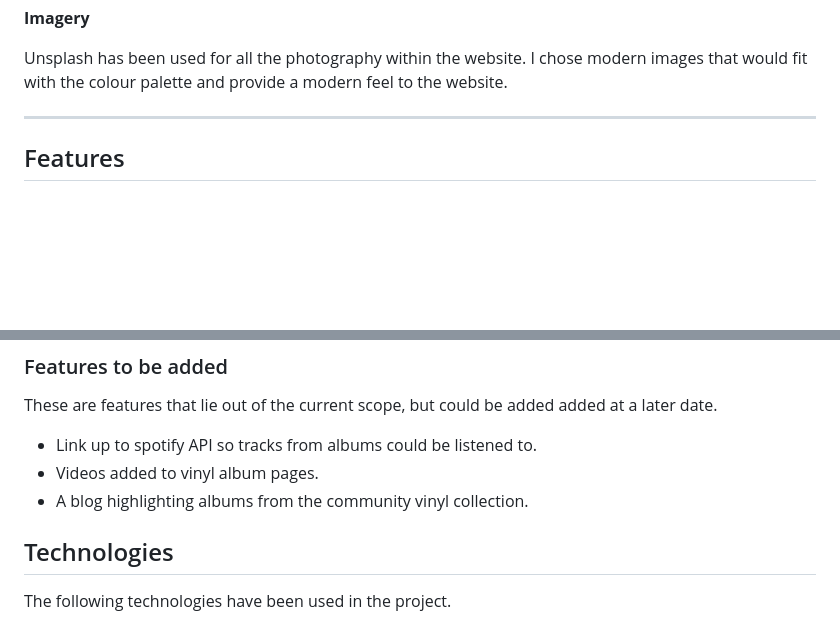
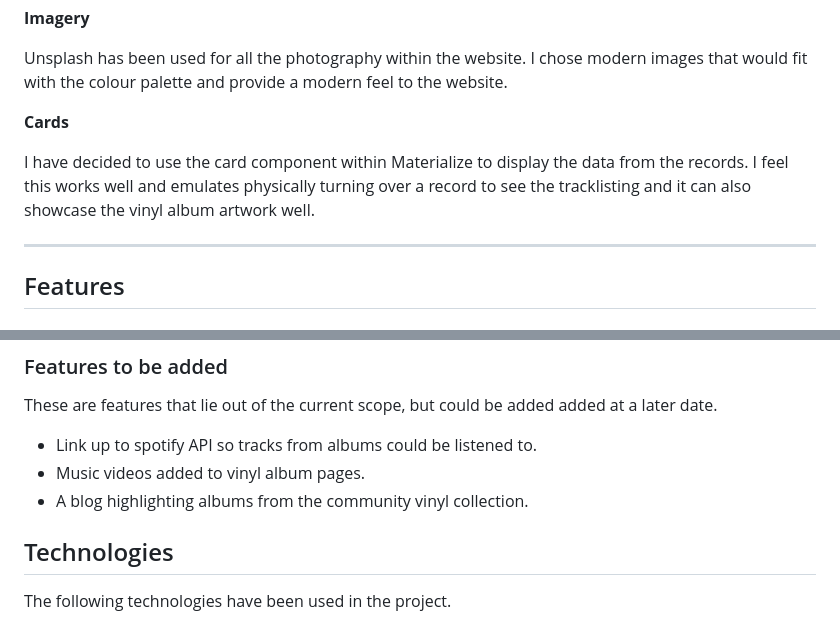
Before and after one commit to Code-Institute-Submissions/rebeccadev-ms3-vinyl-revival-project_AugResub, a Markdown page: README.md, 2 parts joined by grey strips. GitHub-like rendering; blank space fills up the shorter version.

```diff
--- a/README.md
+++ b/README.md
@@ -101,6 +103,9 @@ against the heading font.
 Unsplash has been used for all the photography within the website. I chose modern images that would fit with
 the colour palette and provide a modern feel to the website.
 
+**Cards**
+
+I have decided to use the card component within Materialize to display the data from the records. I feel this works well and emulates physically turning over a record to see the tracklisting and it can also showcase the vinyl album artwork well.
 
 
 ---
@@ -120,8 +125,9 @@ they have uploaded to the website.
 These are features that lie out of the current scope, but could be added added at a later date.
 
 - Link up to spotify API so tracks from albums could be listened to.
-- Videos added to vinyl album pages.
+- Music videos added to vinyl album pages.
 - A blog highlighting albums from the community vinyl collection.
+
 
 
 ## Technologies
```
Also changed, not shown: other parts of README.md (+26 -6 lines), readme_documentation/images/dbdiagram.png (renamed from readme_documentation/dbdiagram.png).
